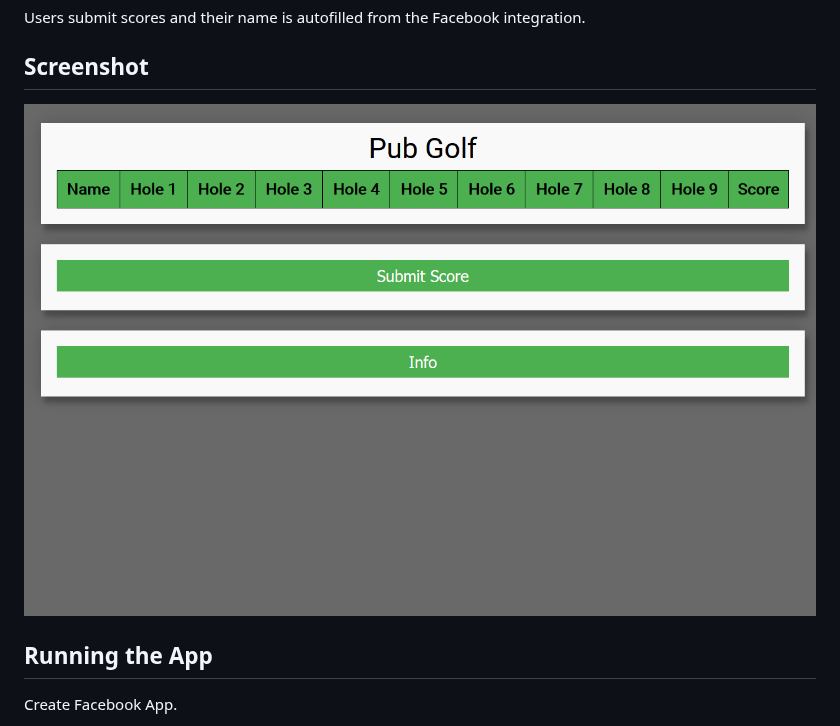
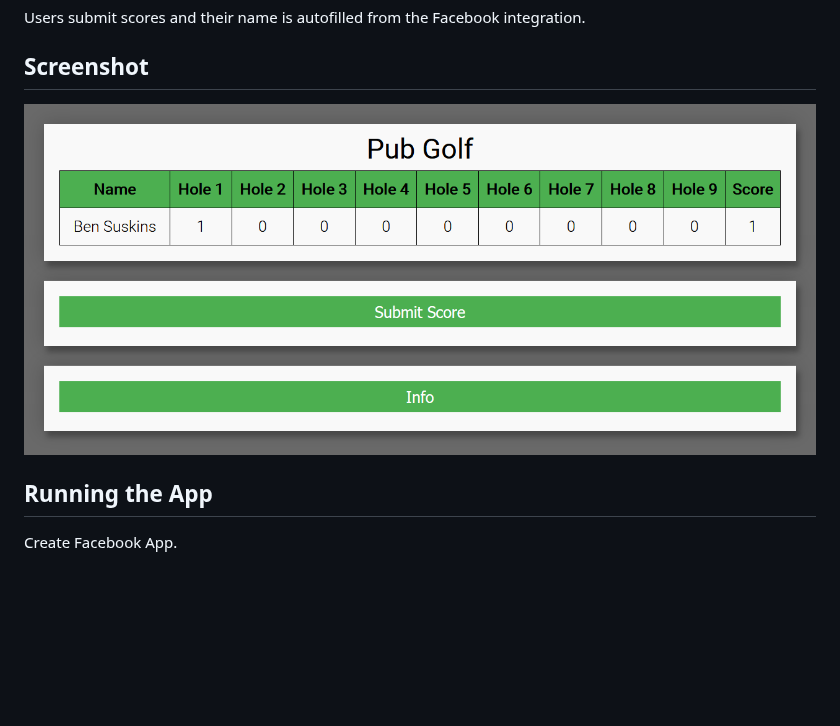
Before and after one commit to BenSuskins/pubgolf, a Markdown page: README.md, the part around the change. GitHub-like rendering; pictures changed too: docs/pubgolf.PNG (deleted), docs/pubgolf.png (added); blank space fills up the shorter version.

```diff
--- a/README.md
+++ b/README.md
@@ -8,7 +8,7 @@ Backed by H2 database which stores leaderboard data.
 Users submit scores and their name is autofilled from the Facebook integration.
 
 ## Screenshot
-![alt text](docs/pubgolf.PNG?raw=true "PubGolf")
+![alt text](docs/pubgolf.png?raw=true "PubGolf")
 
 ## Running the App
 Create Facebook App.
```
Also changed, not shown: 7 other files.
